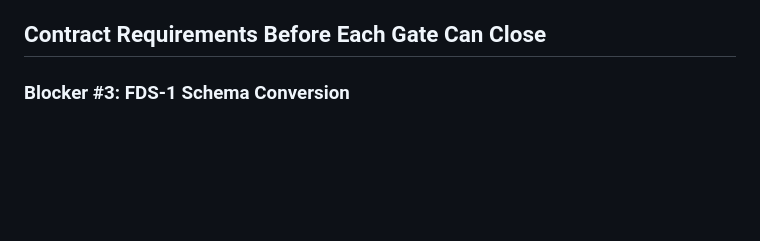
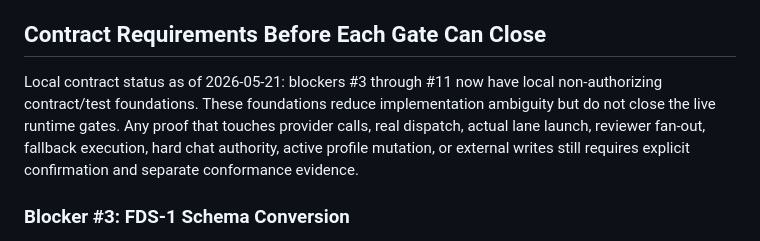
Before and after one commit to astasdf1/flowdesk, a Markdown page: docs/RELEASE_3_BLOCKER_CLEARANCE_PLAN.md, the part around the change. GitHub-like rendering; blank space fills up the shorter version.

```diff
--- a/docs/RELEASE_3_BLOCKER_CLEARANCE_PLAN.md
+++ b/docs/RELEASE_3_BLOCKER_CLEARANCE_PLAN.md
@@ -74,6 +74,8 @@ The dependency-safe order is:
 
 ## Contract Requirements Before Each Gate Can Close
 
+Local contract status as of 2026-05-21: blockers #3 through #11 now have local non-authorizing contract/test foundations. These foundations reduce implementation ambiguity but do not close the live runtime gates. Any proof that touches provider calls, real dispatch, actual lane launch, reviewer fan-out, fallback execution, hard chat authority, active profile mutation, or external writes still requires explicit confirmation and separate conformance evidence.
+
 ### Blocker #3: FDS-1 Schema Conversion
 
 - Add a probe result contract that distinguishes `probe_pass`, `probe_blocked`, and `probe_invalid`.
```
Also changed, not shown: docs/PROGRESS_SNAPSHOT.md (+1 -0 lines), docs/conformance/2026-05-21-release3-local-blocker-contracts.md (added, +66 -0 lines).
